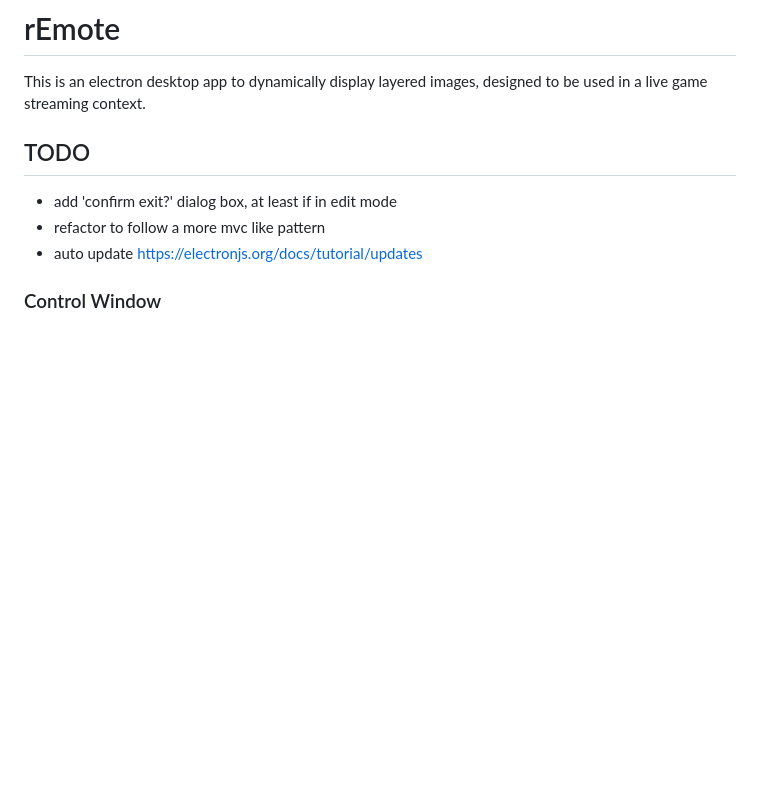
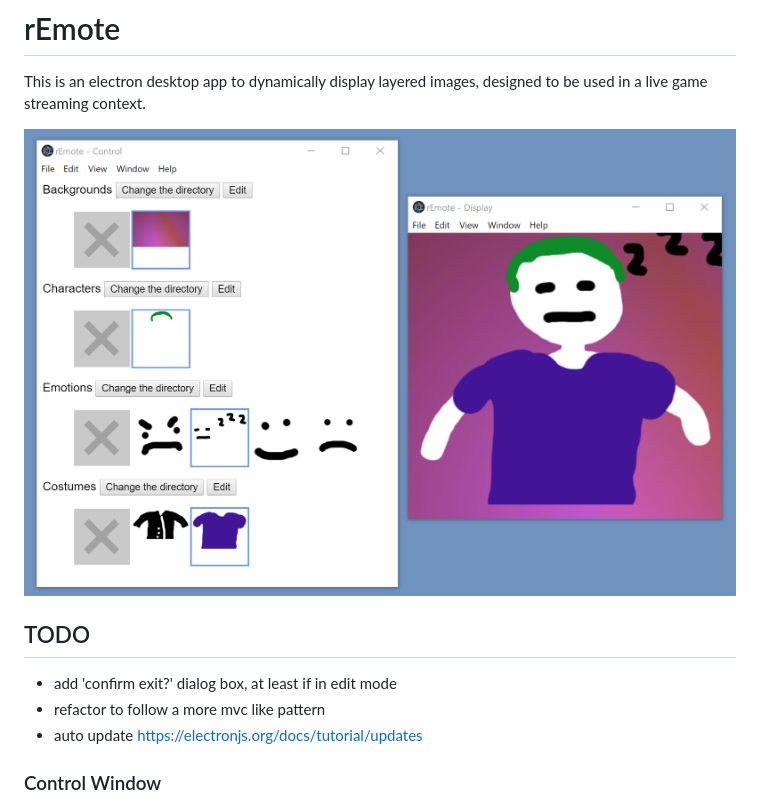
Before and after one commit to wyattfry/rEmote, a Markdown page: README.md, the part around the change. GitHub-like rendering; pictures changed too: screenshot.png (added); blank space fills up the shorter version.

Commit message:
added screenshot

```diff
--- a/README.md
+++ b/README.md
@@ -1,6 +1,8 @@
 # rEmote
 
 This is an electron desktop app to dynamically display layered images, designed to be used in a live game streaming context.
+
+![Screenshot](./screenshot.png)
 
 ## TODO
 
```
